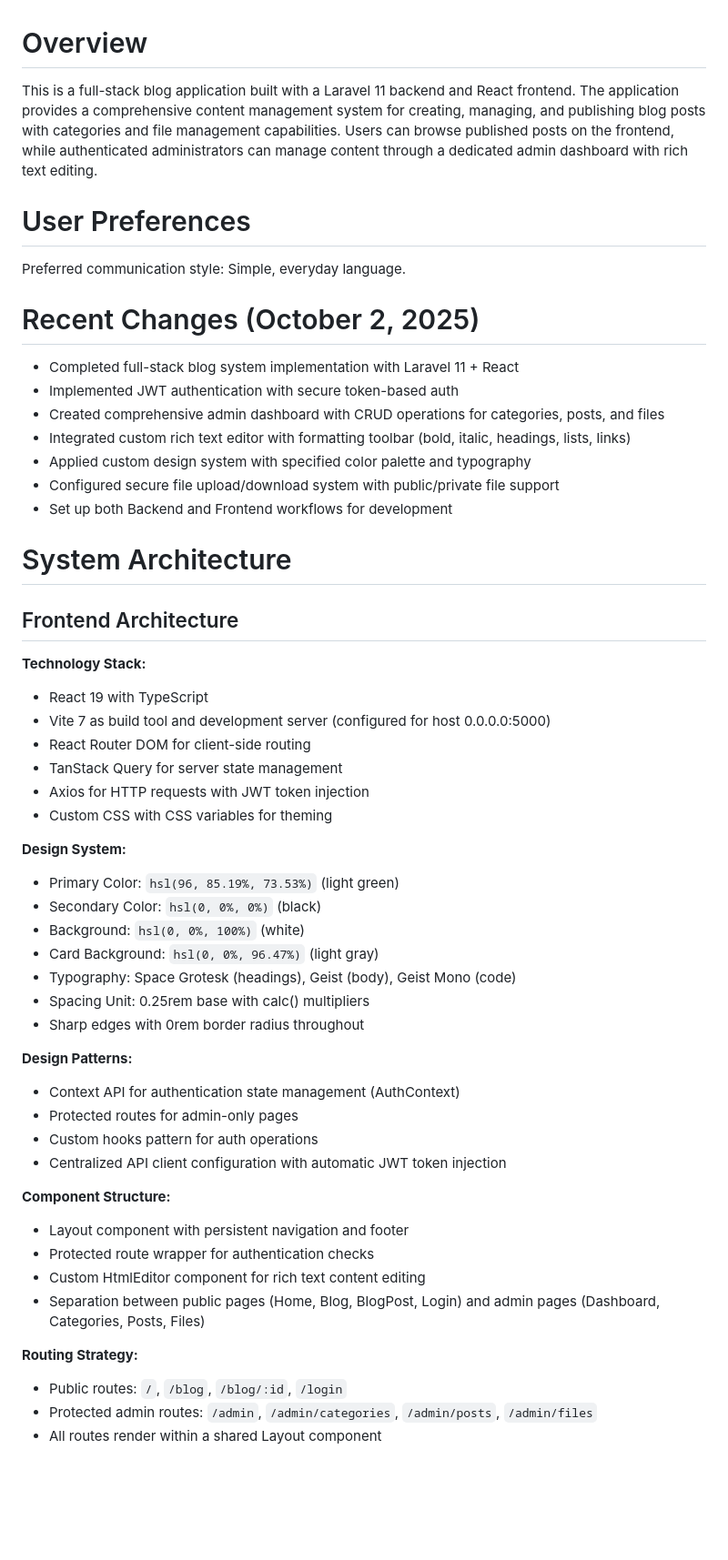
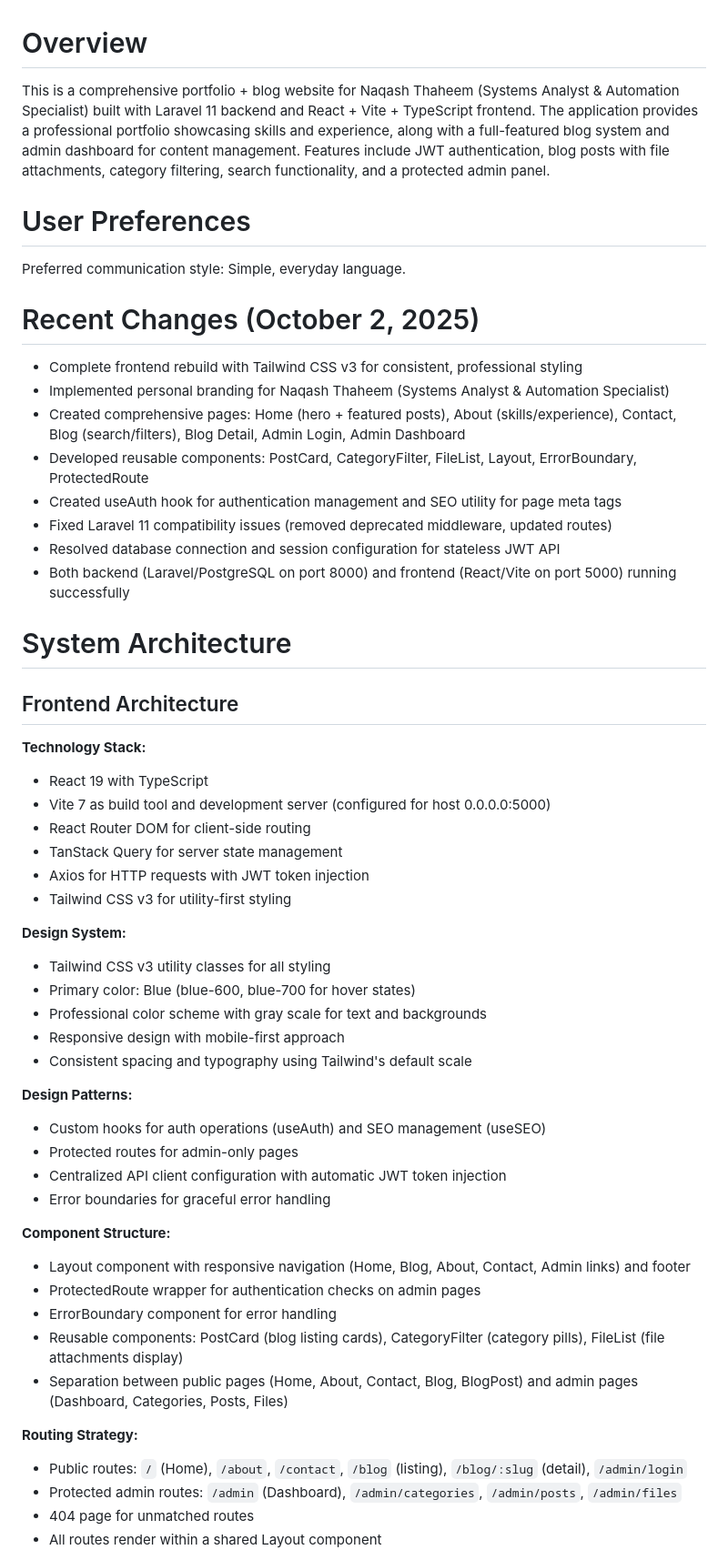
Before and after one commit to naqash263/NovaWrite, a Markdown page: replit.md, the part around one of its changes. Shown at 91% size. Rendered like a GitHub page; blank space fills up the shorter version.

Commit message:
Update website to showcase personal branding and blog system
Rebuild frontend with Tailwind CSS, implement personal branding for Naqash Thaheem, add new pages, develop reusable components, and fix Laravel compatibility issues.

Replit-Commit-Author: Agent
Replit-Commit-Session-Id: 71a1e5fc-4ae6-4243-a5db-44f6a3b77785
Replit-Commit-Checkpoint-Type: full_checkpoint
Replit-Commit-Screenshot-Url: https://storage.googleapis.com/screenshot-production-us-central1/8f89f32b-43f5-4473-8445-1a5e09511d8f/71a1e5fc-4ae6-4243-a5db-44f6a3b77785/kJc3P0z

```diff
--- a/replit.md
+++ b/replit.md
@@ -1,6 +1,6 @@
 # Overview
 
-This is a full-stack blog application built with a Laravel 11 backend and React frontend. The application provides a comprehensive content management system for creating, managing, and publishing blog posts with categories and file management capabilities. Users can browse published posts on the frontend, while authenticated administrators can manage content through a dedicated admin dashboard with rich text editing.
+This is a comprehensive portfolio + blog website for Naqash Thaheem (Systems Analyst & Automation Specialist) built with Laravel 11 backend and React + Vite + TypeScript frontend. The application provides a professional portfolio showcasing skills and experience, along with a full-featured blog system and admin dashboard for content management. Features include JWT authentication, blog posts with file attachments, category filtering, search functionality, and a protected admin panel.
 
 # User Preferences
 
@@ -8,13 +8,14 @@ Preferred communication style: Simple, everyday language.
 
 # Recent Changes (October 2, 2025)
 
-- Completed full-stack blog system implementation with Laravel 11 + React
-- Implemented JWT authentication with secure token-based auth
-- Created comprehensive admin dashboard with CRUD operations for categories, posts, and files
-- Integrated custom rich text editor with formatting toolbar (bold, italic, headings, lists, links)
-- Applied custom design system with specified color palette and typography
-- Configured secure file upload/download system with public/private file support
-- Set up both Backend and Frontend workflows for development
+- Complete frontend rebuild with Tailwind CSS v3 for consistent, professional styling
+- Implemented personal branding for Naqash Thaheem (Systems Analyst & Automation Specialist)
+- Created comprehensive pages: Home (hero + featured posts), About (skills/experience), Contact, Blog (search/filters), Blog Detail, Admin Login, Admin Dashboard
+- Developed reusable components: PostCard, CategoryFilter, FileList, Layout, ErrorBoundary, ProtectedRoute
+- Created useAuth hook for authentication management and SEO utility for page meta tags
+- Fixed Laravel 11 compatibility issues (removed deprecated middleware, updated routes)
+- Resolved database connection and session configuration for stateless JWT API
+- Both backend (Laravel/PostgreSQL on port 8000) and frontend (React/Vite on port 5000) running successfully
 
 # System Architecture
 
@@ -26,30 +27,30 @@ Preferred communication style: Simple, everyday language.
 - React Router DOM for client-side routing
 - TanStack Query for server state management
 - Axios for HTTP requests with JWT token injection
-- Custom CSS with CSS variables for theming
+- Tailwind CSS v3 for utility-first styling
 
 **Design System:**
-- Primary Color: `hsl(96, 85.19%, 73.53%)` (light green)
-- Secondary Color: `hsl(0, 0%, 0%)` (black)
-- Background: `hsl(0, 0%, 100%)` (white)
-- Card Background: `hsl(0, 0%, 96.47%)` (light gray)
-- Typography: Space Grotesk (headings), Geist (body), Geist Mono (code)
-- Spacing Unit: 0.25rem base with calc() multipliers
-- Sharp edges with 0rem border radius throughout
+- Tailwind CSS v3 utility classes for all styling
+- Primary color: Blue (blue-600, blue-700 for hover states)
+- Professional color scheme with gray scale for text and backgrounds
+- Responsive design with mobile-first approach
+- Consistent spacing and typography using Tailwind's default scale
 
 **Design Patterns:**
-- Context API for authentication state management (AuthContext)
+- Custom hooks for auth operations (useAuth) and SEO management (useSEO)
 - Protected routes for admin-only pages
-- Custom hooks pattern for auth operations
 - Centralized API client configuration with automatic JWT token injection
+- Error boundaries for graceful error handling
 
 **Component Structure:**
-- Layout component with persistent navigation and footer
-- Protected route wrapper for authentication checks
-- Custom HtmlEditor component for rich text content editing
-- Separation between public pages (Home, Blog, BlogPost, Login) and admin pages (Dashboard, Categories, Posts, Files)
+- Layout component with responsive navigation (Home, Blog, About, Contact, Admin links) and footer
+- ProtectedRoute wrapper for authentication checks on admin pages
+- ErrorBoundary component for error handling
+- Reusable components: PostCard (blog listing cards), CategoryFilter (category pills), FileList (file attachments display)
+- Separation between public pages (Home, About, Contact, Blog, BlogPost) and admin pages (Dashboard, Categories, Posts, Files)
 
 **Routing Strategy:**
-- Public routes: `/`, `/blog`, `/blog/:id`, `/login`
-- Protected admin routes: `/admin`, `/admin/categories`, `/admin/posts`, `/admin/files`
+- Public routes: `/` (Home), `/about`, `/contact`, `/blog` (listing), `/blog/:slug` (detail), `/admin/login`
+- Protected admin routes: `/admin` (Dashboard), `/admin/categories`, `/admin/posts`, `/admin/files`
+- 404 page for unmatched routes
 - All routes render within a shared Layout component
```
Also changed, not shown: other parts of replit.md (+16 -3 lines).
